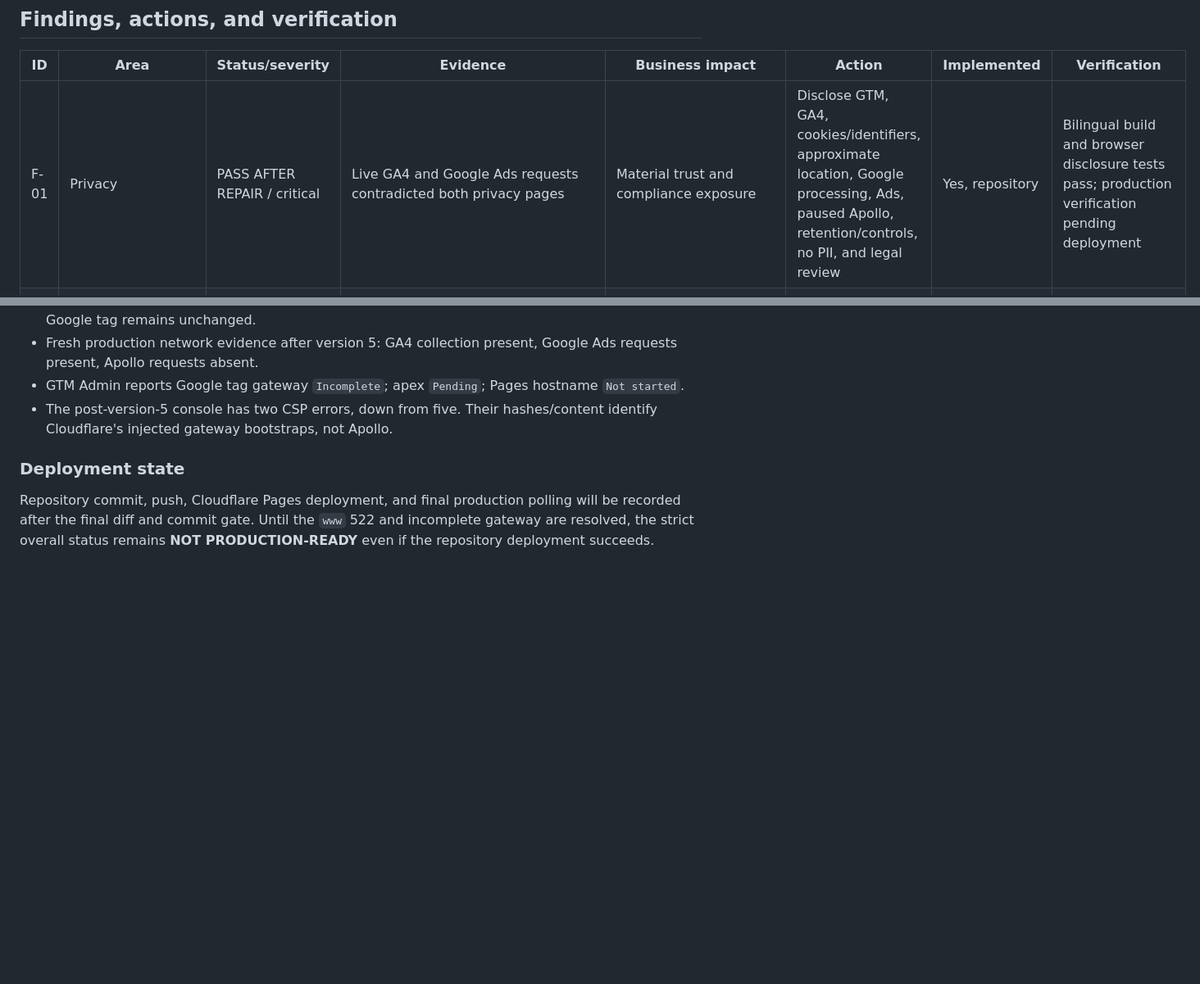
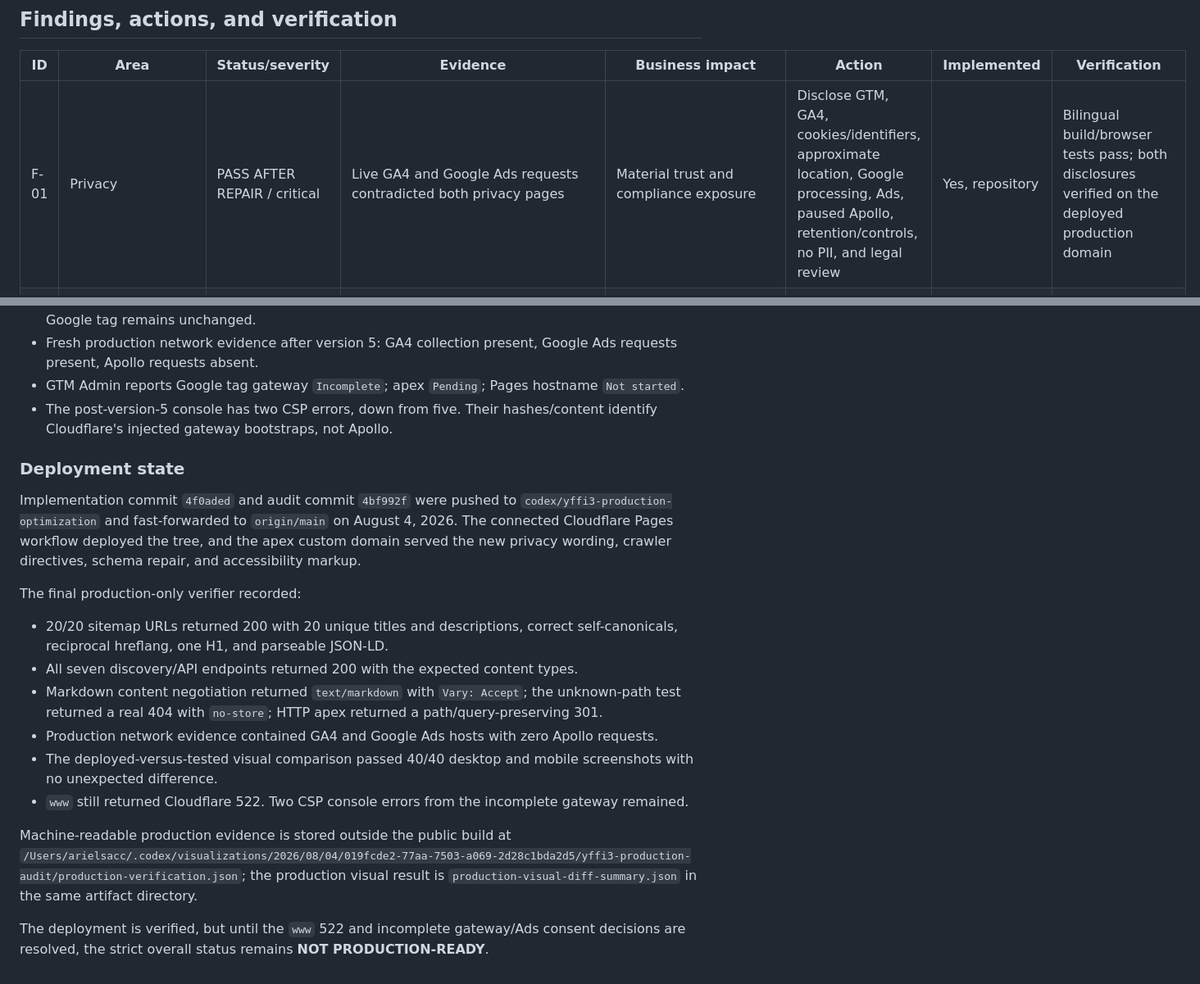
Before and after one commit to arielb24-cloud/yffi3-landing-page, a Markdown page: docs/audits/yffi3-production-optimization-audit.md, 2 parts joined by grey strips. Shown at 82% size. Drawn GitHub-style; blank space fills up the shorter version.

Commit message:
docs: record production verification

```diff
--- a/docs/audits/yffi3-production-optimization-audit.md
+++ b/docs/audits/yffi3-production-optimization-audit.md
@@ -94,7 +94,7 @@ The privacy failures were content accuracy failures, not metadata or rendering f
 
 | ID | Area | Status/severity | Evidence | Business impact | Action | Implemented | Verification |
 |---|---|---|---|---|---|---|---|
-| F-01 | Privacy | PASS AFTER REPAIR / critical | Live GA4 and Google Ads requests contradicted both privacy pages | Material trust and compliance exposure | Disclose GTM, GA4, cookies/identifiers, approximate location, Google processing, Ads, paused Apollo, retention/controls, no PII, and legal review | Yes, repository | Bilingual build and browser disclosure tests pass; production verification pending deployment |
+| F-01 | Privacy | PASS AFTER REPAIR / critical | Live GA4 and Google Ads requests contradicted both privacy pages | Material trust and compliance exposure | Disclose GTM, GA4, cookies/identifiers, approximate location, Google processing, Ads, paused Apollo, retention/controls, no PII, and legal review | Yes, repository | Bilingual build/browser tests pass; both disclosures verified on the deployed production domain |
 | F-02 | GTM/Apollo | PASS WITH WARNING / high | Authenticated workspace had one Apollo Custom HTML tag connected to All Pages, Consent Initialization, and Initialization; production emitted repeated CSP errors | Possible duplicate unconsented tracking attempts and noisy diagnostics | Pause until approved consent and purpose exist; do not weaken CSP | Yes: GTM version 5 published at 2:29 PM EDT | Live fresh-context probe: zero Apollo requests; GA4 tag unchanged |
 | F-03 | Google Ads | WARNING / high | Live requests referenced an Ads destination even though no repository ad tag exists | Advertising/remarketing may require consent and an accurate privacy basis | Confirm account, campaign purpose, linked destination, and consent; disconnect if unapproved | Disclosure added; account decision external | NEEDS OWNER/PRIVACY CONFIRMATION |
 | F-04 | `www` | FAILURE / high | HTTPS 522 from Cloudflare; Pages middleware cannot execute | Lost traffic, link inconsistency, and acceptance failure | Attach/repair `www` in Cloudflare Pages/DNS, then let middleware return 301 | 301 code corrected | BLOCKED: Cloudflare CLI not authenticated |
@@ -170,4 +170,17 @@ Original baseline screenshots and machine metadata are under the audit artifact
 
 ### Deployment state
 
-Repository commit, push, Cloudflare Pages deployment, and final production polling will be recorded after the final diff and commit gate. Until the `www` 522 and incomplete gateway are resolved, the strict overall status remains **NOT PRODUCTION-READY** even if the repository deployment succeeds.
+Implementation commit `4f0aded` and audit commit `4bf992f` were pushed to `codex/yffi3-production-optimization` and fast-forwarded to `origin/main` on August 4, 2026. The connected Cloudflare Pages workflow deployed the tree, and the apex custom domain served the new privacy wording, crawler directives, schema repair, and accessibility markup.
+
+The final production-only verifier recorded:
+
+- 20/20 sitemap URLs returned 200 with 20 unique titles and descriptions, correct self-canonicals, reciprocal hreflang, one H1, and parseable JSON-LD.
+- All seven discovery/API endpoints returned 200 with the expected content types.
+- Markdown content negotiation returned `text/markdown` with `Vary: Accept`; the unknown-path test returned a real 404 with `no-store`; HTTP apex returned a path/query-preserving 301.
+- Production network evidence contained GA4 and Google Ads hosts with zero Apollo requests.
+- The deployed-versus-tested visual comparison passed 40/40 desktop and mobile screenshots with no unexpected difference.
+- `www` still returned Cloudflare 522. Two CSP console errors from the incomplete gateway remained.
+
+Machine-readable production evidence is stored outside the public build at `/Users/arielsacc/.codex/visualizations/2026/08/04/019fcde2-77aa-7503-a069-2d28c1bda2d5/yffi3-production-audit/production-verification.json`; the production visual result is `production-visual-diff-summary.json` in the same artifact directory.
+
+The deployment is verified, but until the `www` 522 and incomplete gateway/Ads consent decisions are resolved, the strict overall status remains **NOT PRODUCTION-READY**.
```
Also changed, not shown: other parts of docs/audits/yffi3-production-optimization-audit.md (+1 -1 lines).
